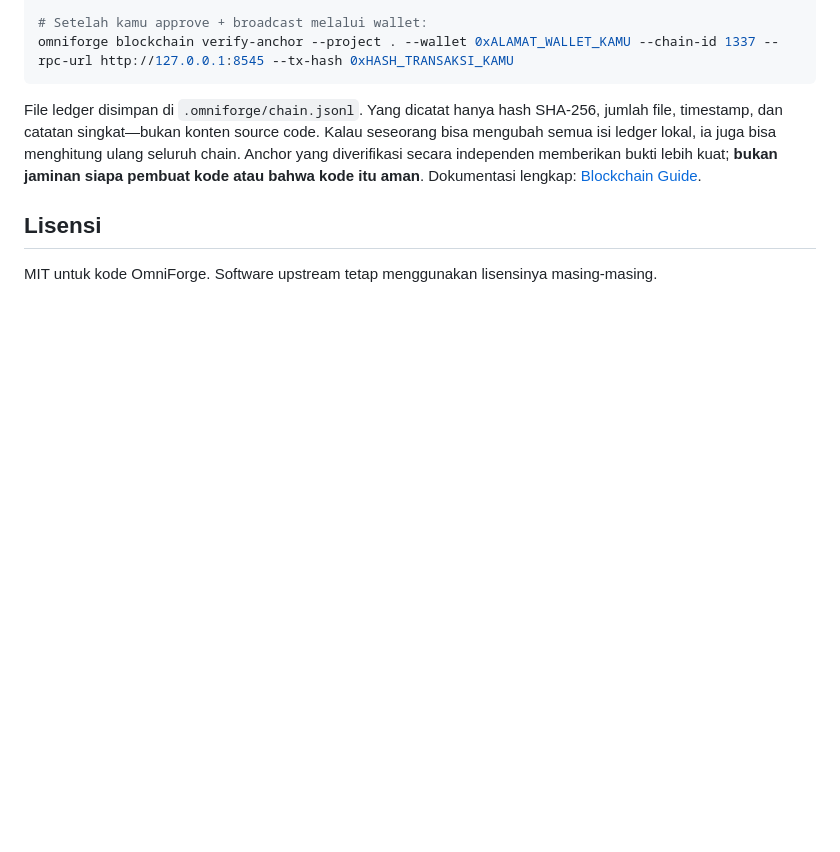
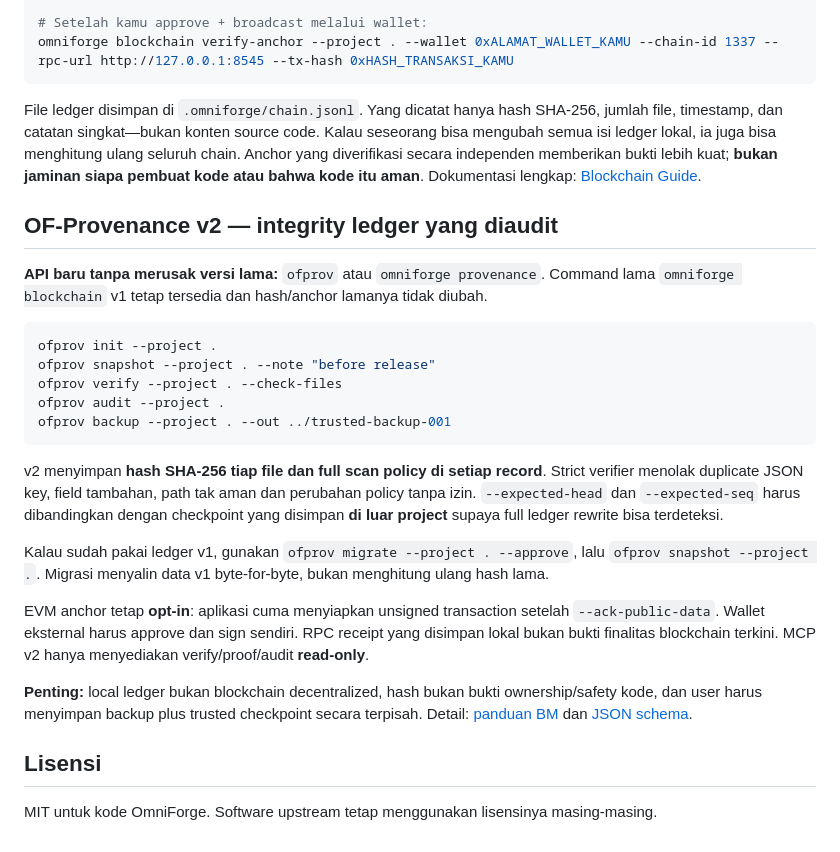
Before and after one commit to muhdmunir961-byte/omniforge, a Markdown page: README.id.md, the part around the change. GitHub-like rendering; blank space fills up the shorter version.

Commit message:
docs(provenance): add audited v2 usage and legacy migration in README.id.md

````diff
--- a/README.id.md
+++ b/README.id.md
@@ -182,6 +182,26 @@ omniforge blockchain verify-anchor --project . --wallet 0xALAMAT_WALLET_KAMU --c
 
 File ledger disimpan di `.omniforge/chain.jsonl`. Yang dicatat hanya hash SHA-256, jumlah file, timestamp, dan catatan singkat—bukan konten source code. Kalau seseorang bisa mengubah semua isi ledger lokal, ia juga bisa menghitung ulang seluruh chain. Anchor yang diverifikasi secara independen memberikan bukti lebih kuat; **bukan jaminan siapa pembuat kode atau bahwa kode itu aman**. Dokumentasi lengkap: [Blockchain Guide](docs/BLOCKCHAIN.md).
 
+## OF-Provenance v2 — integrity ledger yang diaudit
+
+**API baru tanpa merusak versi lama:** `ofprov` atau `omniforge provenance`. Command lama `omniforge blockchain` v1 tetap tersedia dan hash/anchor lamanya tidak diubah.
+
+```bash
+ofprov init --project .
+ofprov snapshot --project . --note "before release"
+ofprov verify --project . --check-files
+ofprov audit --project .
+ofprov backup --project . --out ../trusted-backup-001
+```
+
+v2 menyimpan **hash SHA-256 tiap file dan full scan policy di setiap record**. Strict verifier menolak duplicate JSON key, field tambahan, path tak aman dan perubahan policy tanpa izin. `--expected-head` dan `--expected-seq` harus dibandingkan dengan checkpoint yang disimpan **di luar project** supaya full ledger rewrite bisa terdeteksi.
+
+Kalau sudah pakai ledger v1, gunakan `ofprov migrate --project . --approve`, lalu `ofprov snapshot --project .`. Migrasi menyalin data v1 byte-for-byte, bukan menghitung ulang hash lama.
+
+EVM anchor tetap **opt-in**: aplikasi cuma menyiapkan unsigned transaction setelah `--ack-public-data`. Wallet eksternal harus approve dan sign sendiri. RPC receipt yang disimpan lokal bukan bukti finalitas blockchain terkini. MCP v2 hanya menyediakan verify/proof/audit **read-only**.
+
+**Penting:** local ledger bukan blockchain decentralized, hash bukan bukti ownership/safety kode, dan user harus menyimpan backup plus trusted checkpoint secara terpisah. Detail: [panduan BM](docs/PROVENANCE_V2.ms.md) dan [JSON schema](docs/PROVENANCE_V2_SCHEMA.json).
+
 ## Lisensi
 
 MIT untuk kode OmniForge. Software upstream tetap menggunakan lisensinya masing-masing.
````
